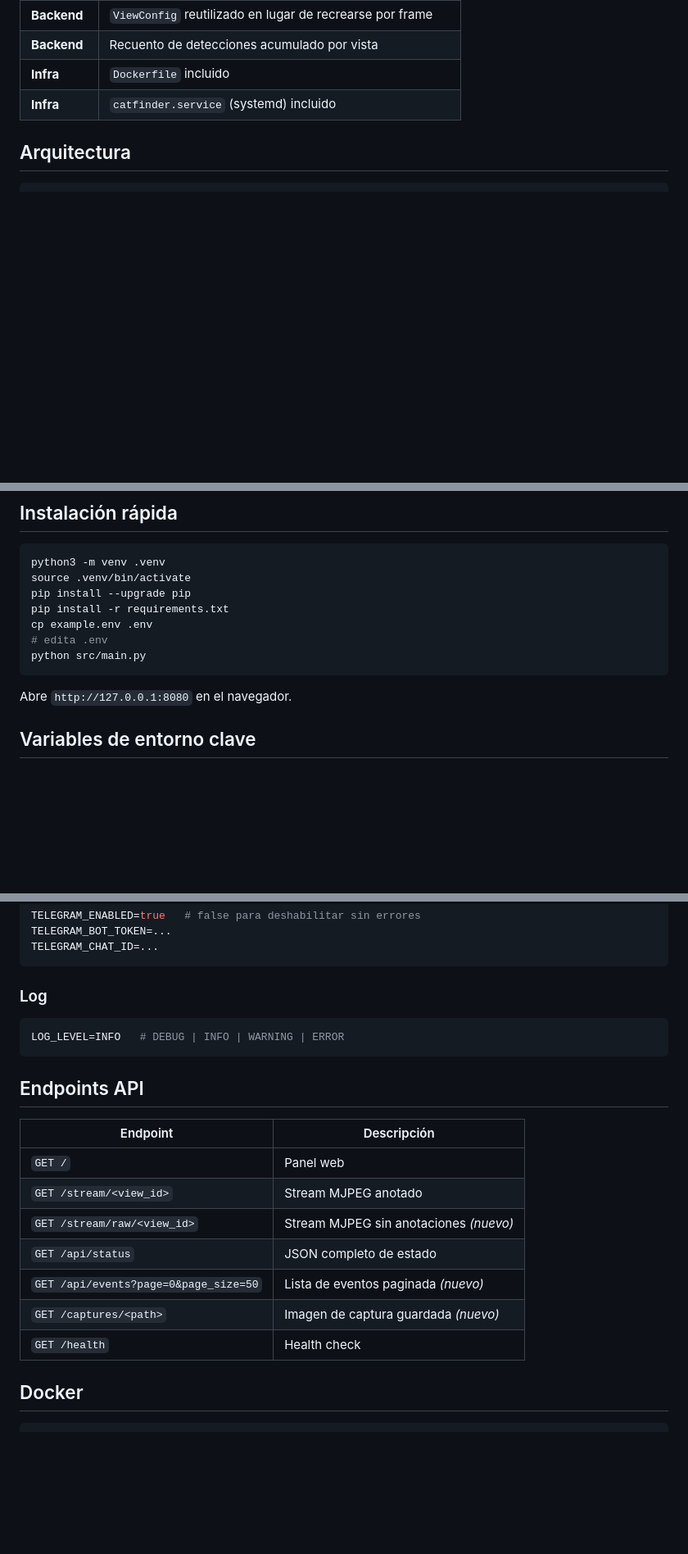
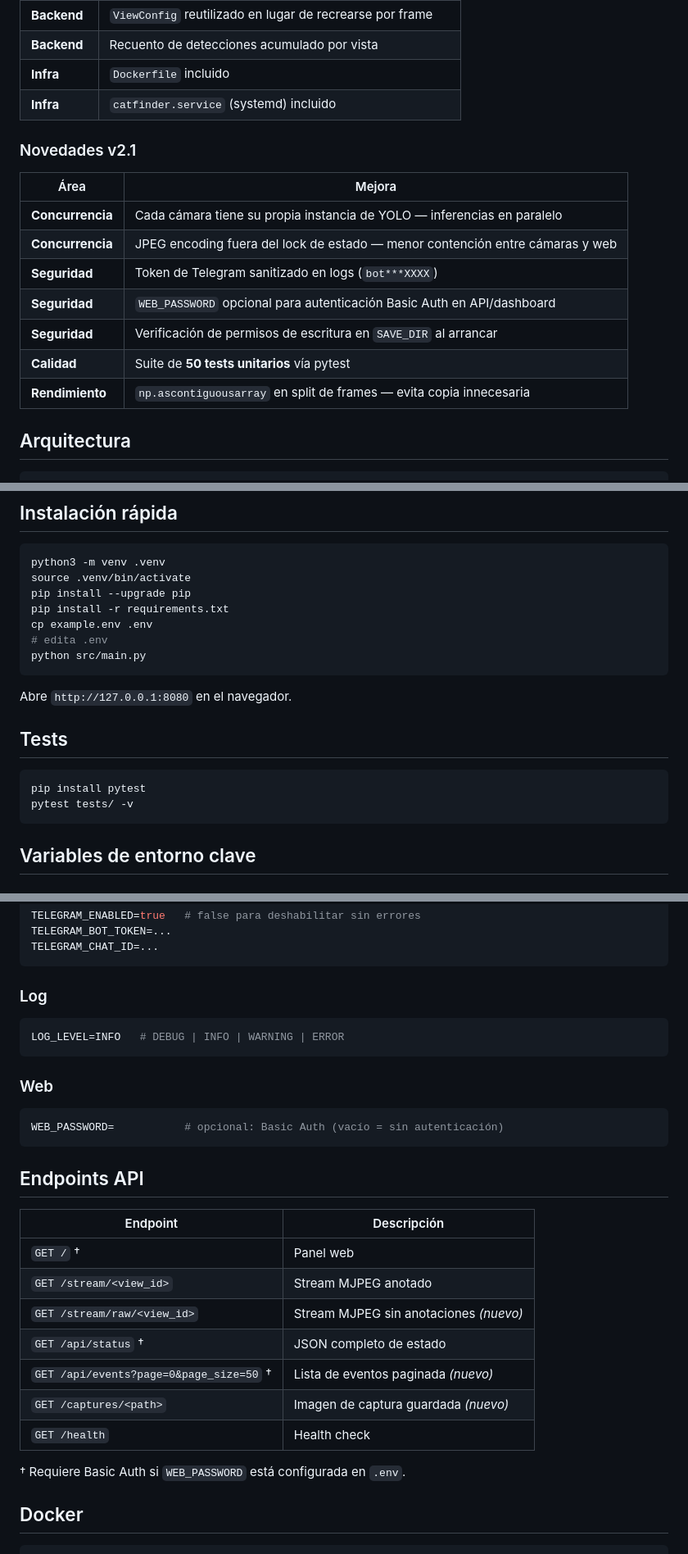
Before and after one commit to bi0punk/catfinder, a Markdown page: README.md, 3 parts joined by grey strips. Shown at 82% size. GitHub-like rendering; blank space fills up the shorter version.

Commit message:
docs: update README to v2.1 with all new fixes, tests, WEB_PASSWORD, and security changes

````diff
--- a/README.md
+++ b/README.md
@@ -25,6 +25,18 @@ alertas Telegram y panel web en tiempo real.
 | **Backend** | Recuento de detecciones acumulado por vista |
 | **Infra** | `Dockerfile` incluido |
 | **Infra** | `catfinder.service` (systemd) incluido |
+
+### Novedades v2.1
+
+| Área | Mejora |
+|------|--------|
+| **Concurrencia** | Cada cámara tiene su propia instancia de YOLO — inferencias en paralelo |
+| **Concurrencia** | JPEG encoding fuera del lock de estado — menor contención entre cámaras y web |
+| **Seguridad** | Token de Telegram sanitizado en logs (`bot***XXXX`) |
+| **Seguridad** | `WEB_PASSWORD` opcional para autenticación Basic Auth en API/dashboard |
+| **Seguridad** | Verificación de permisos de escritura en `SAVE_DIR` al arrancar |
+| **Calidad** | Suite de **50 tests unitarios** vía pytest |
+| **Rendimiento** | `np.ascontiguousarray` en split de frames — evita copia innecesaria |
 
 ## Arquitectura
 
@@ -54,6 +66,13 @@ python src/main.py
 ```
 
 Abre `http://127.0.0.1:8080` en el navegador.
+
+## Tests
+
+```bash
+pip install pytest
+pytest tests/ -v
+```
 
 ## Variables de entorno clave
 
@@ -89,17 +108,25 @@ TELEGRAM_CHAT_ID=...
 LOG_LEVEL=INFO   # DEBUG | INFO | WARNING | ERROR
 ```
 
+### Web
+
+```env
+WEB_PASSWORD=           # opcional: Basic Auth (vacío = sin autenticación)
+```
+
 ## Endpoints API
 
 | Endpoint | Descripción |
 |----------|-------------|
-| `GET /` | Panel web |
+| `GET /` † | Panel web |
 | `GET /stream/<view_id>` | Stream MJPEG anotado |
 | `GET /stream/raw/<view_id>` | Stream MJPEG sin anotaciones *(nuevo)* |
-| `GET /api/status` | JSON completo de estado |
-| `GET /api/events?page=0&page_size=50` | Lista de eventos paginada *(nuevo)* |
+| `GET /api/status` † | JSON completo de estado |
+| `GET /api/events?page=0&page_size=50` † | Lista de eventos paginada *(nuevo)* |
 | `GET /captures/<path>` | Imagen de captura guardada *(nuevo)* |
 | `GET /health` | Health check |
+
+† Requiere Basic Auth si `WEB_PASSWORD` está configurada en `.env`.
 
 ## Docker
 
````
Also changed, not shown: other parts of README.md (+3 -2 lines).
